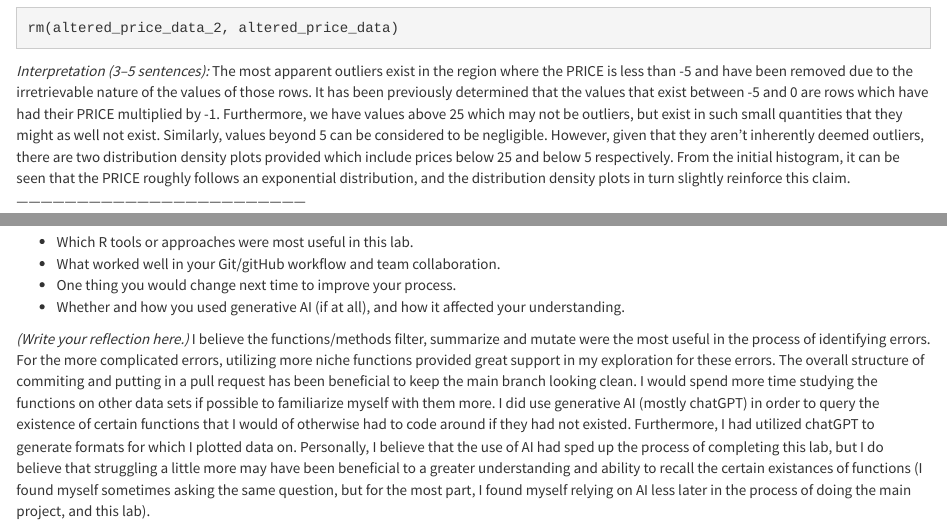
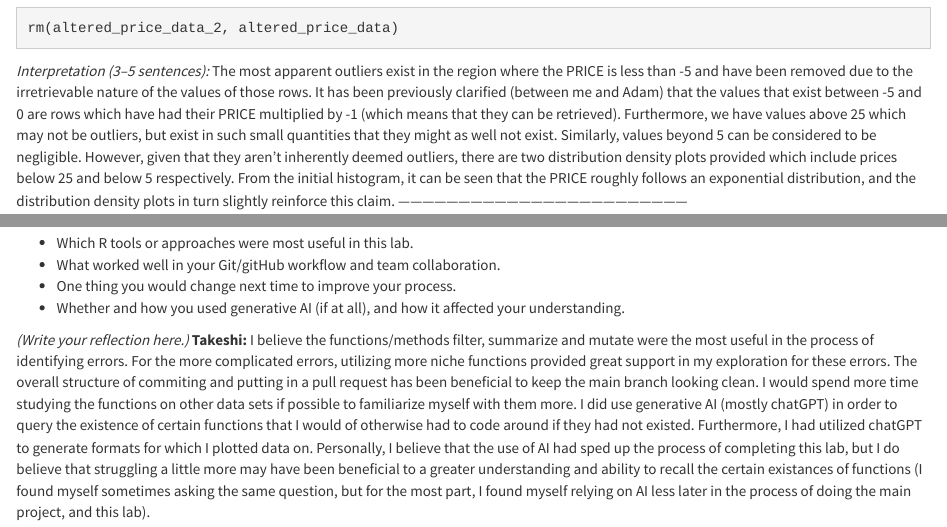
Before and after one commit to etoobian/STAT531_Labs, an R Markdown document (Lab02_DataManipVis/Lab_Coding.Rmd): the page in a window 1100 px wide, from 6200 px down, and a second part further down, joined at a grey line. Rendered offline with R 4.5, knitr and Pandoc, with nearby package versions; some code elsewhere in the file could not run offline.

Commit message:
Provided corrections.

````diff
--- a/Lab02_DataManipVis/Lab_Coding.Rmd
+++ b/Lab02_DataManipVis/Lab_Coding.Rmd
@@ -273,7 +273,7 @@ ggplot(altered_price_data_2, aes(x = PRICE)) + geom_histogram(aes(y = ..density.
 rm(altered_price_data_2, altered_price_data)
 ```
 *Interpretation (3–5 sentences):*
-The most apparent outliers exist in the region where the PRICE is less than -5 and have been removed due to the irretrievable nature of the values of those rows. It has been previously determined that the values that exist between -5 and 0 are rows which have had their PRICE multiplied by -1. Furthermore, we have values above 25 which may not be outliers, but exist in such small quantities that they might as well not exist. Similarly, values beyond 5 can be considered to be negligible. However, given that they aren't inherently deemed outliers, there are two distribution density plots provided which include prices below 25 and below 5 respectively. From the initial histogram, it can be seen that the PRICE roughly follows an exponential distribution, and the distribution density plots in turn slightly reinforce this claim.
+The most apparent outliers exist in the region where the PRICE is less than -5 and have been removed due to the irretrievable nature of the values of those rows. It has been previously clarified (between me and Adam) that the values that exist between -5 and 0 are rows which have had their PRICE multiplied by -1 (which means that they can be retrieved). Furthermore, we have values above 25 which may not be outliers, but exist in such small quantities that they might as well not exist. Similarly, values beyond 5 can be considered to be negligible. However, given that they aren't inherently deemed outliers, there are two distribution density plots provided which include prices below 25 and below 5 respectively. From the initial histogram, it can be seen that the PRICE roughly follows an exponential distribution, and the distribution density plots in turn slightly reinforce this claim.
 ------------------------------------------------------------------------
 
 ## 3.2 Plot 2 — Price by Zip City
@@ -365,4 +365,5 @@ Write 5–8 sentences reflecting on:
 -   Whether and how you used generative AI (if at all), and how it affected your understanding.
 
 *(Write your reflection here.)*
+**Takeshi:**
 I believe the functions/methods filter, summarize and mutate were the most useful in the process of identifying errors. For the more complicated errors, utilizing more niche functions provided great support in my exploration for these errors. The overall structure of commiting and putting in a pull request has been beneficial to keep the main branch looking clean. I would spend more time studying the functions on other data sets if possible to familiarize myself with them more. I did use generative AI (mostly chatGPT) in order to query the existence of certain functions that I would of otherwise had to code around if they had not existed. Furthermore, I had utilized chatGPT to generate formats for which I plotted data on. Personally, I believe that the use of AI had sped up the process of completing this lab, but I do believe that struggling a little more may have been beneficial to a greater understanding and ability to recall the certain existances of functions (I found myself sometimes asking the same question, but for the most part, I found myself relying on AI less later in the process of doing the main project, and this lab).
````
